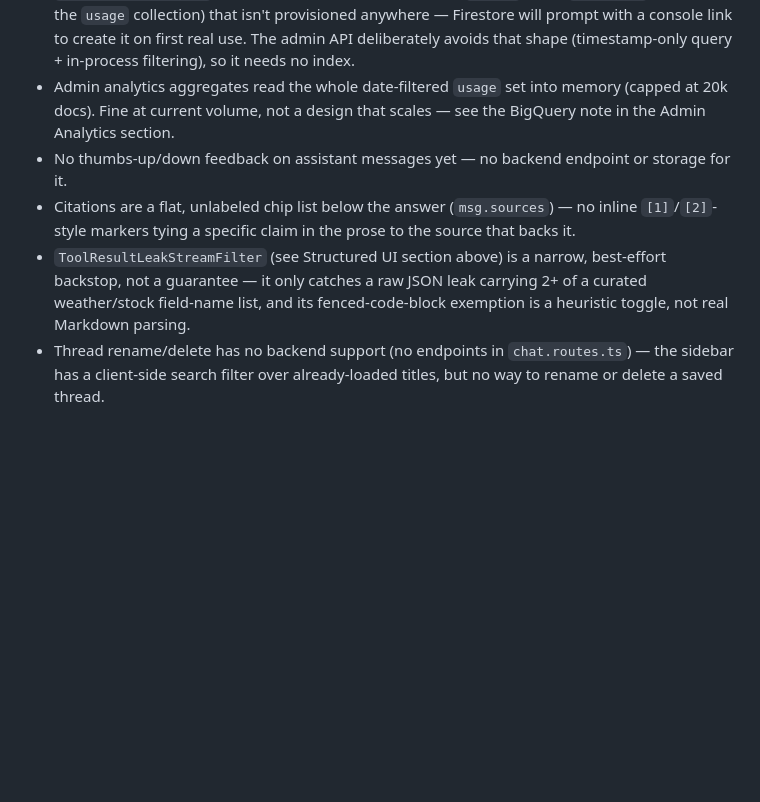
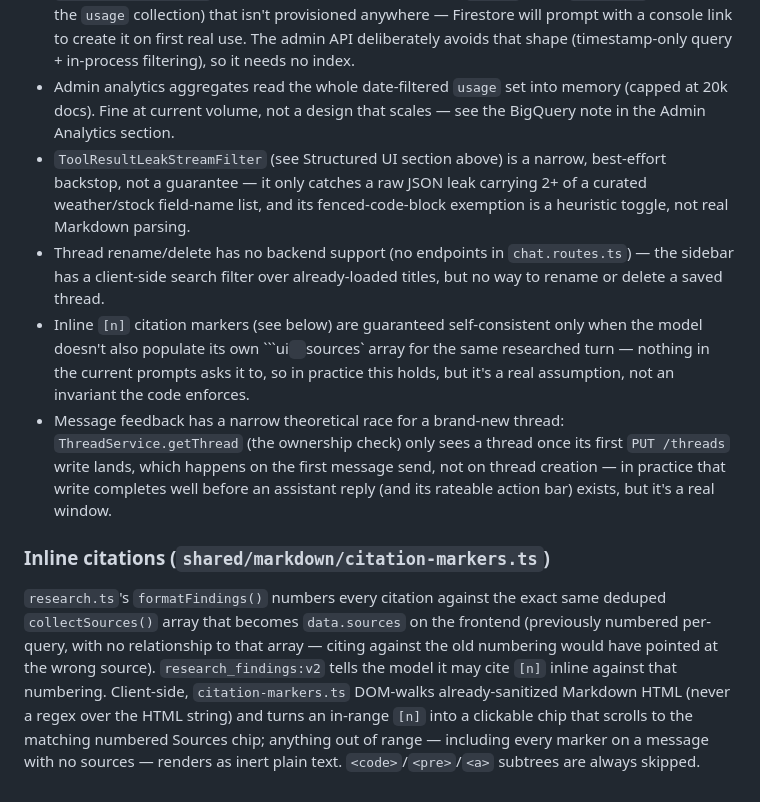
Before and after one commit to Shrikant92Bhatt/chat-bot, a Markdown page: .agents/PROJECT_CONTEXT.md, the part around the change. GitHub-like rendering; blank space fills up the shorter version.

````diff
--- a/.agents/PROJECT_CONTEXT.md
+++ b/.agents/PROJECT_CONTEXT.md
@@ -320,7 +320,10 @@ If `node_modules` in a worktree is a junction/symlink to the main checkout, Nx r
 - `summarizedThroughIndex` indexes into the message array the client sends. Edit-message and Regenerate both exist now, but are deliberately restricted to only the LAST user/assistant message for exactly this reason — editing or regenerating an earlier turn would shift/invalidate the index. Supporting that would need this revisited (and likely a real branching model, not just an index fix).
 - `GET /api/chat/usage` needs a Firestore composite index (`userId` ASC + `timestamp` DESC on the `usage` collection) that isn't provisioned anywhere — Firestore will prompt with a console link to create it on first real use. The admin API deliberately avoids that shape (timestamp-only query + in-process filtering), so it needs no index.
 - Admin analytics aggregates read the whole date-filtered `usage` set into memory (capped at 20k docs). Fine at current volume, not a design that scales — see the BigQuery note in the Admin Analytics section.
-- No thumbs-up/down feedback on assistant messages yet — no backend endpoint or storage for it.
-- Citations are a flat, unlabeled chip list below the answer (`msg.sources`) — no inline `[1]`/`[2]`-style markers tying a specific claim in the prose to the source that backs it.
 - `ToolResultLeakStreamFilter` (see Structured UI section above) is a narrow, best-effort backstop, not a guarantee — it only catches a raw JSON leak carrying 2+ of a curated weather/stock field-name list, and its fenced-code-block exemption is a heuristic toggle, not real Markdown parsing.
 - Thread rename/delete has no backend support (no endpoints in `chat.routes.ts`) — the sidebar has a client-side search filter over already-loaded titles, but no way to rename or delete a saved thread.
+- Inline `[n]` citation markers (see below) are guaranteed self-consistent only when the model doesn't also populate its own ```ui` `sources` array for the same researched turn — nothing in the current prompts asks it to, so in practice this holds, but it's a real assumption, not an invariant the code enforces.
+- Message feedback has a narrow theoretical race for a brand-new thread: `ThreadService.getThread` (the ownership check) only sees a thread once its first `PUT /threads` write lands, which happens on the first message send, not on thread creation — in practice that write completes well before an assistant reply (and its rateable action bar) exists, but it's a real window.
+
+### Inline citations (`shared/markdown/citation-markers.ts`)
+`research.ts`'s `formatFindings()` numbers every citation against the exact same deduped `collectSources()` array that becomes `data.sources` on the frontend (previously numbered per-query, with no relationship to that array — citing against the old numbering would have pointed at the wrong source). `research_findings:v2` tells the model it may cite `[n]` inline against that numbering. Client-side, `citation-markers.ts` DOM-walks already-sanitized Markdown HTML (never a regex over the HTML string) and turns an in-range `[n]` into a clickable chip that scrolls to the matching numbered Sources chip; anything out of range — including every marker on a message with no sources — renders as inert plain text. `<code>`/`<pre>`/`<a>` subtrees are always skipped.
````
Also changed, not shown: architecture.md (+6 -2 lines).
